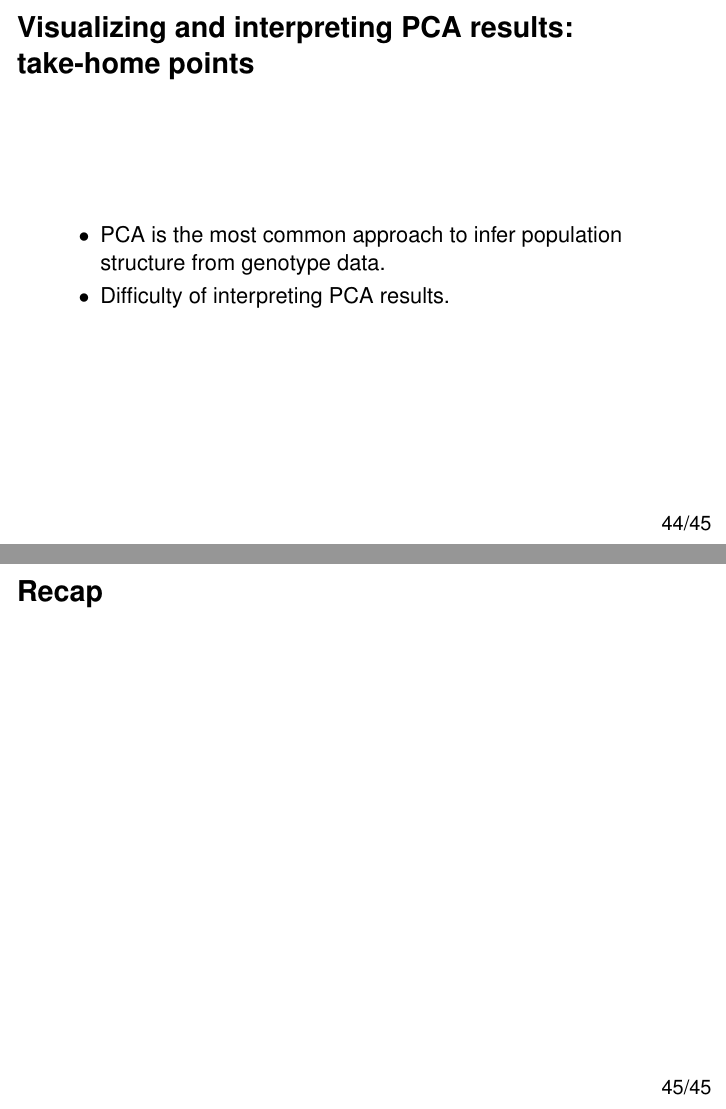
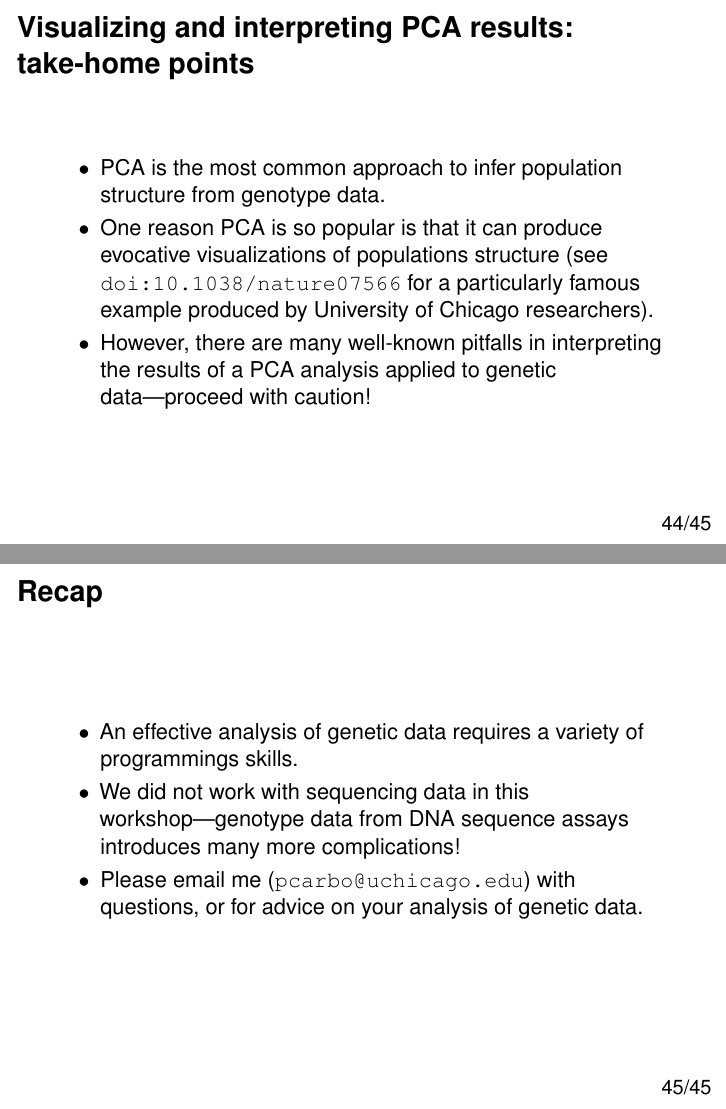
Before and after one commit to rcc-uchicago/genetic-data-analysis-1, an R Markdown document (code/slides.Rmd): pages 44 and 45 of 45, joined at a grey line. Rendered offline with R 4.5, knitr and Pandoc, then LaTeX, with nearby package versions; some code elsewhere in the file could not run offline.

Commit message:
Finalized slides and added slides.pdf and handout.pdf.

```diff
--- a/code/slides.Rmd
+++ b/code/slides.Rmd
@@ -764,7 +764,23 @@ Visualizing and interpreting PCA results: take-home points
 + PCA is the most common approach to infer population structure from
 genotype data.
 
-+ Difficulty of interpreting PCA results.
++ One reason PCA is so popular is that it can produce evocative
+visualizations of populations structure (see doi:10.1038/nature07566
+for a particularly famous example produced by University of Chicago
+researchers).
+
++ However, there are many well-known pitfalls in interpreting the
+results of a PCA analysis applied to genetic data---proceed with
+caution!
 
 Recap
 =====
+
++ An effective analysis of genetic data requires a variety of
+programmings skills.
+
++ We did not work with sequencing data in this workshop---genotype
+data from DNA sequence assays introduces many more complications!
+
++ Please email me (`pcarbo@uchicago.edu`) with questions, or for
+advice on your analysis of genetic data.
```
Also changed, not shown: 3 other files.
